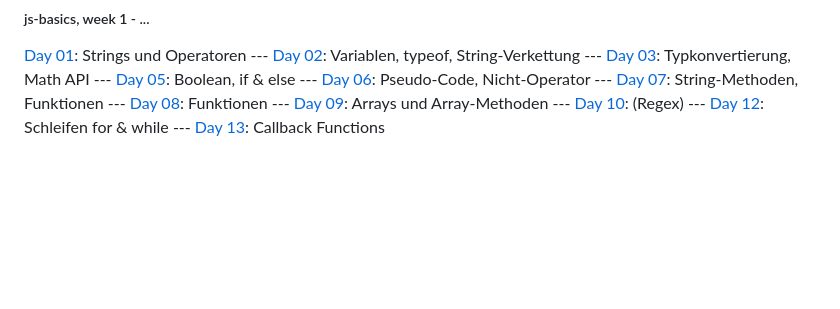
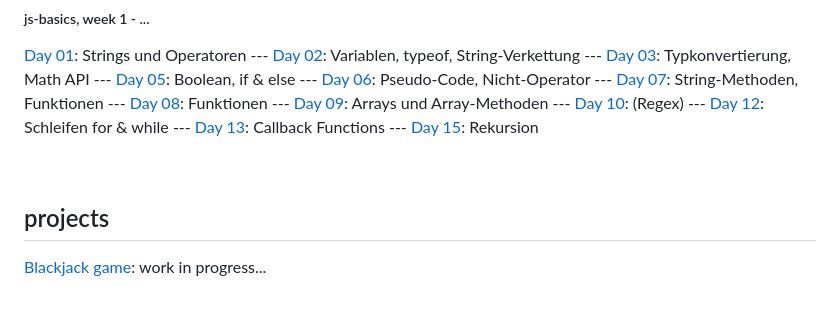
Before and after one commit to andreasgeier/js-lessons, a Markdown page: README.md, the part around the change. GitHub-like rendering; blank space fills up the shorter version.

```diff
--- a/README.md
+++ b/README.md
@@ -79,3 +79,10 @@
 --- [Day 10](notes/day10.html): (Regex)
 --- [Day 12](notes/day12.html): Schleifen for & while
 --- [Day 13](notes/day13.html): Callback Functions
+--- [Day 15](notes/day15.html): Rekursion
+
+<br>
+
+## projects
+
+[Blackjack game](projects/blackjack.html): work in progress...
```
